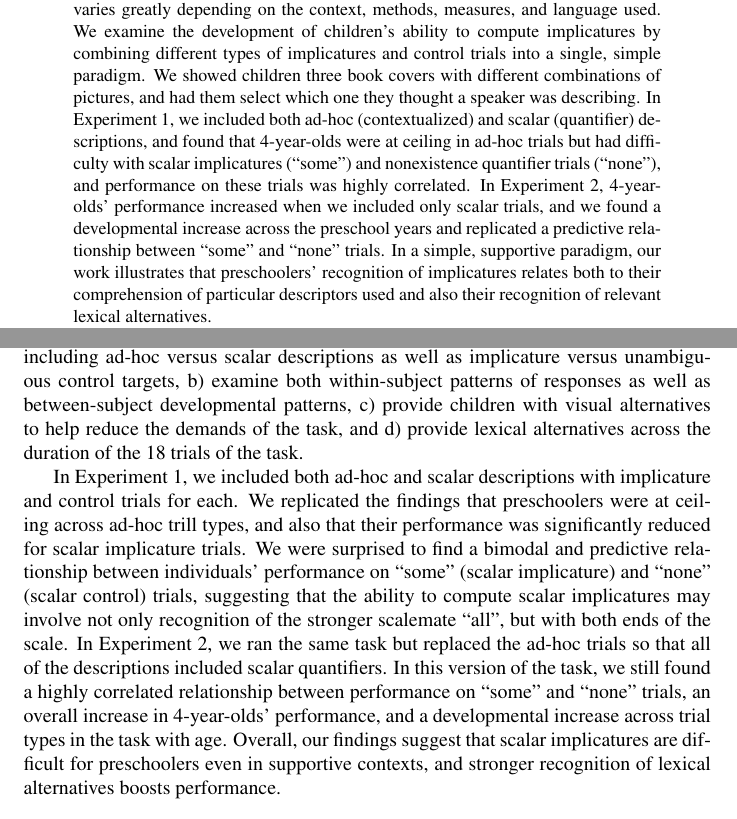
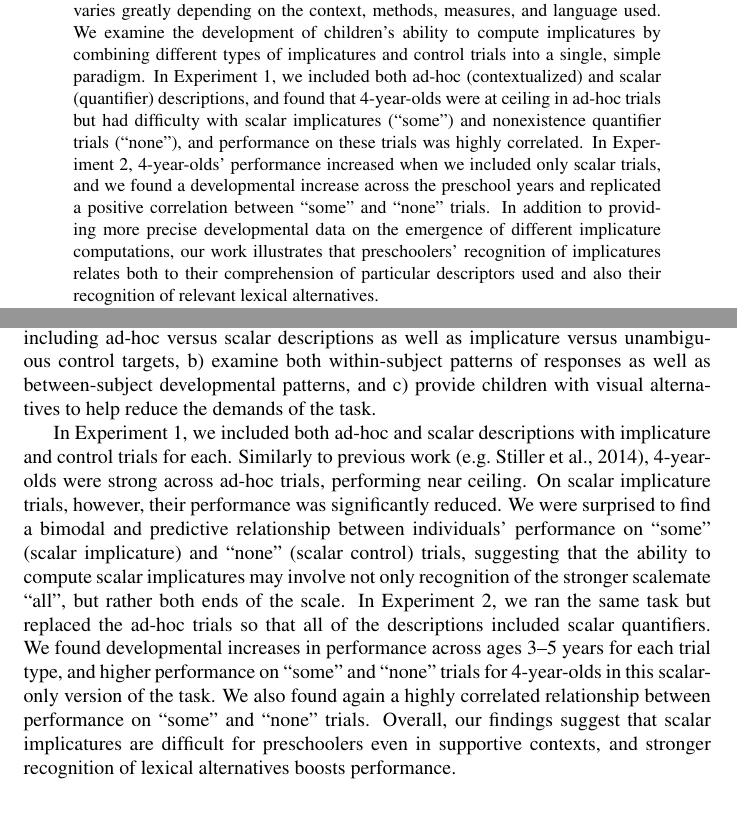
Before and after one commit to ahorowit/implicatures_comps, a LaTeX paper (implicatures_comps.tex): two parts of pages 1 and 3 of 12, joined at a grey line, cut so that both start at the same text. Compiled offline with pdfLaTeX; a LaTeX package or settings file that is missing is left out.

Commit message:
paper edits

```diff
--- a/implicatures_comps.tex
+++ b/implicatures_comps.tex
@@ -7,7 +7,7 @@
 \usepackage{natbib}
 
 
-\title{Exploring sources of developmental change in children's pragmatic inferences about scalar terms}
+\title{Sources of developmental change in pragmatic inferences about scalar terms}
 
 \author{{\large \bf Alexandra C. Horowitz} \\ \texttt{ahorowit@stanford.edu}\\ Department of Psychology \\ Stanford University \\
 \And {\large \bf Michael C. Frank} \\ \texttt{mcfrank@stanford.edu} \\ Department of Psychology \\ Stanford University \\ }
@@ -40,9 +40,9 @@ Support for this hypothesis comes from evidence that children's performance in i
 
 Although the case study of scalar implicatures has been widely studied as an example of children's pragmatic reasoning appearing very different from that of adults, the body of work to date has varied widely by the scales used, ages tested, linguistic framing, and paradigm design.  These confounding factors make it difficult to reconcile all of the disparate findings, but the Alternatives Hypothesis provides an elegant explanations for children's reasoning across the multitude of scalar implicature tasks.
 
-In order to investigate the development of preschoolers' ability to compute implicatures, we designed a simple reference selection task in which children were asked to select with of three book covers they thought the experimenter was describing. Our design allowed us to a) fully counterbalance the instructions children heard across trials, including ad-hoc versus scalar descriptions as well as implicature versus unambiguous control targets, b) examine both within-subject patterns of responses as well as between-subject developmental patterns, c) provide children with visual alternatives to help reduce the demands of the task, and d) provide lexical alternatives across the duration of the 18 trials of the task.
+In order to investigate the development of preschoolers' ability to compute implicatures, we designed a simple reference selection task in which children were asked to select with of three book covers they thought the experimenter was describing. Our design allowed us to a) fully counterbalance the instructions children heard across trials, including ad-hoc versus scalar descriptions as well as implicature versus unambiguous control targets, b) examine both within-subject patterns of responses as well as between-subject developmental patterns, and c) provide children with visual alternatives to help reduce the demands of the task.
 
-In Experiment 1, we included both ad-hoc and scalar descriptions with implicature and control trials for each. We replicated the findings that preschoolers were at ceiling across ad-hoc trill types, and also that their performance was significantly reduced for scalar implicature trials. We were surprised to find a bimodal and predictive relationship between individuals' performance on ``some'' (scalar implicature) and ``none'' (scalar control) trials, suggesting that the ability to compute scalar implicatures may involve not only recognition of the stronger scalemate ``all'', but with both ends of the scale. In Experiment 2, we ran the same task but replaced the ad-hoc trials so that all of the descriptions included scalar quantifiers. In this version of the task, we still found a highly correlated relationship between performance on ``some'' and ``none'' trials, an overall increase in 4-year-olds' performance, and a developmental increase across trial types in the task with age. Overall, our findings suggest that scalar implicatures are difficult for preschoolers even in supportive contexts, and stronger recognition of lexical alternatives boosts performance.
+In Experiment 1, we included both ad-hoc and scalar descriptions with implicature and control trials for each. Similarly to previous work \cite[e.g.][]{stiller2014}, 4-year-olds were strong across ad-hoc trials, performing near ceiling. On scalar implicature trials, however, their performance was significantly reduced. We were surprised to find a bimodal and predictive relationship between individuals' performance on ``some'' (scalar implicature) and ``none'' (scalar control) trials, suggesting that the ability to compute scalar implicatures may involve not only recognition of the stronger scalemate ``all'', but rather both ends of the scale. In Experiment 2, we ran the same task but replaced the ad-hoc trials so that all of the descriptions included scalar quantifiers. We found developmental increases in performance across ages 3--5 years for each trial type, and higher performance on ``some'' and ``none'' trials for 4-year-olds in this scalar-only version of the task. We also found again a highly correlated relationship between performance on ``some'' and ``none'' trials. Overall, our findings suggest that scalar implicatures are difficult for preschoolers even in supportive contexts, and stronger recognition of lexical alternatives boosts performance.
 
 %In our current work, we combine a range of implicatures within a single paradigm design to examine whether we find reliable within- and between-subjects developmental patterns predicted by the availability of lexical alternatives.
 
```
Also changed, not shown: figures/implicatures_adhocScalar_long.pdf, figures/implicatures_adhocScalar_scatterplot.pdf, figures/implicatures_scalarOnly_scatterplot.pdf, implicatures_comps.tex (2 more changed lines), 2 other files.
